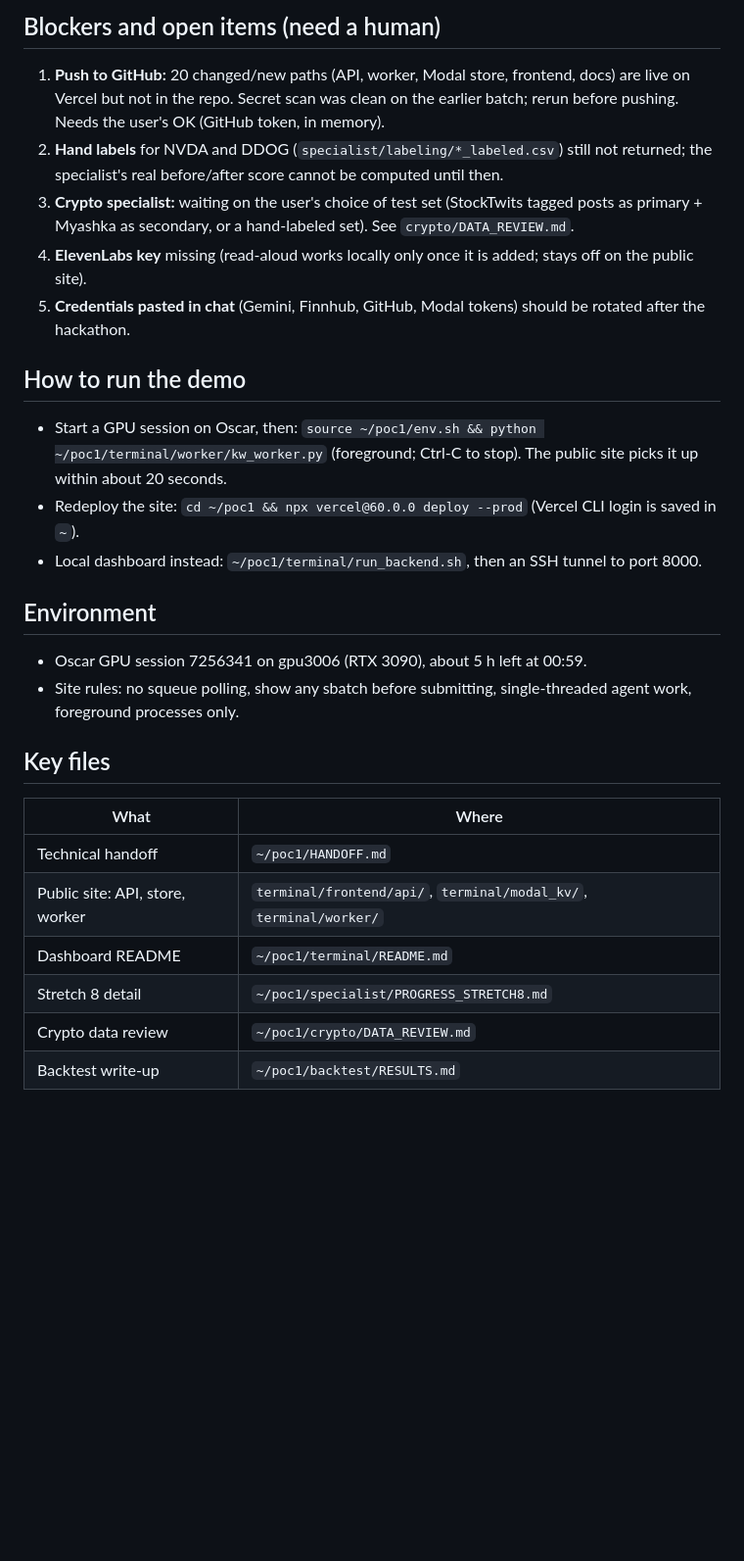
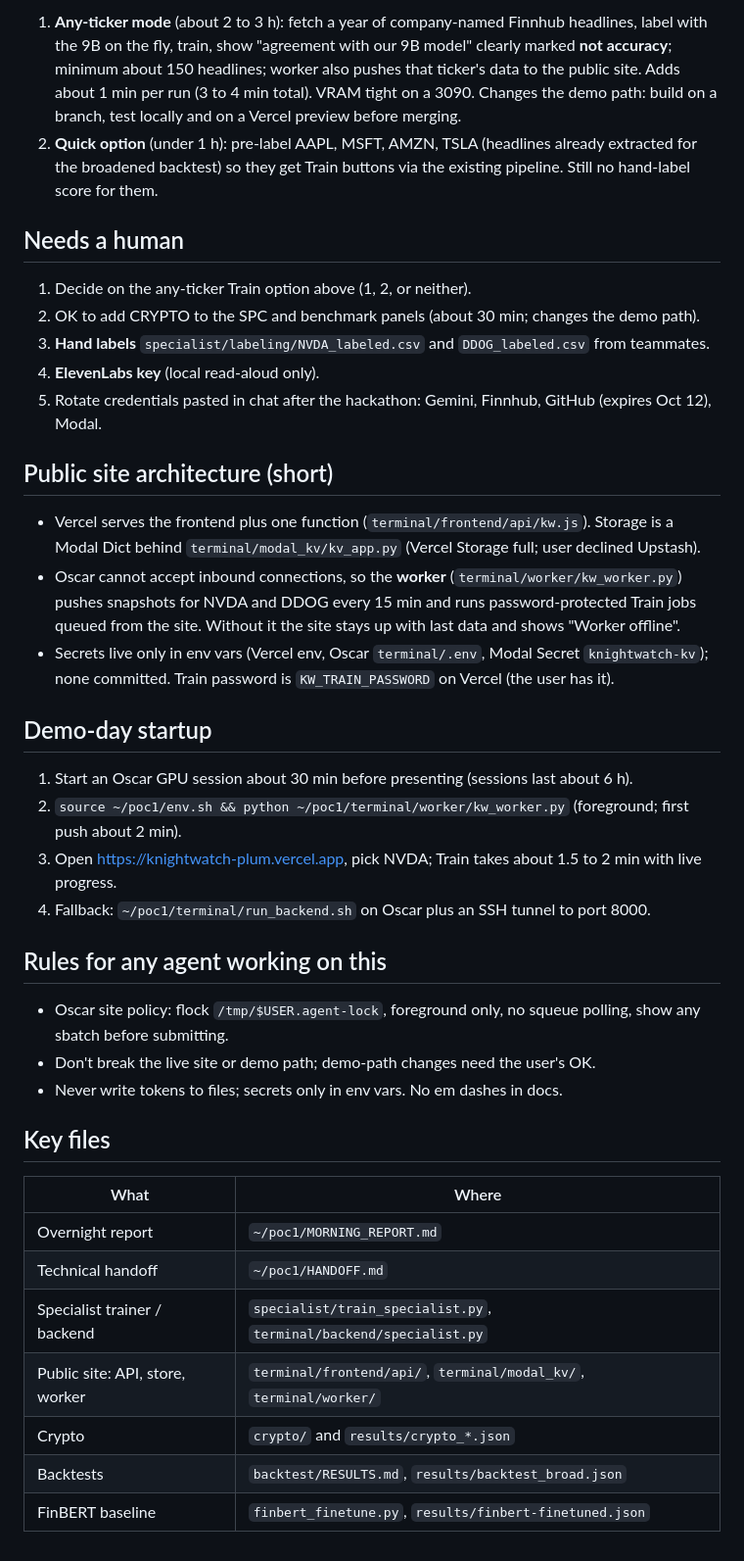
Before and after one commit to brubru6707/knight-daddy, a Markdown page: PROGRESS.md, the part around one of its changes. Shown at 98% size. Drawn GitHub-style; blank space fills up the shorter version.

```diff
--- a/PROGRESS.md
+++ b/PROGRESS.md
@@ -54,34 +43,50 @@ and we used it to show news sentiment lags price. Never claim it makes money.
 
-## Blockers and open items (need a human)
+1. **Any-ticker mode** (about 2 to 3 h): fetch a year of company-named Finnhub headlines, label with the 9B on the fly,
+   train, show "agreement with our 9B model" clearly marked **not accuracy**; minimum about 150 headlines; worker also
+   pushes that ticker's data to the public site. Adds about 1 min per run (3 to 4 min total). VRAM tight on a 3090.
+   Changes the demo path: build on a branch, test locally and on a Vercel preview before merging.
+2. **Quick option** (under 1 h): pre-label AAPL, MSFT, AMZN, TSLA (headlines already extracted for the broadened
+   backtest) so they get Train buttons via the existing pipeline. Still no hand-label score for them.
 
-1. **Push to GitHub:** 20 changed/new paths (API, worker, Modal store, frontend, docs) are live on Vercel but not in the
-   repo. Secret scan was clean on the earlier batch; rerun before pushing. Needs the user's OK (GitHub token, in memory).
-2. **Hand labels** for NVDA and DDOG (`specialist/labeling/*_labeled.csv`) still not returned; the specialist's real
-   before/after score cannot be computed until then.
-3. **Crypto specialist:** waiting on the user's choice of test set (StockTwits tagged posts as primary + Myashka as
-   secondary, or a hand-labeled set). See `crypto/DATA_REVIEW.md`.
-4. **ElevenLabs key** missing (read-aloud works locally only once it is added; stays off on the public site).
-5. **Credentials pasted in chat** (Gemini, Finnhub, GitHub, Modal tokens) should be rotated after the hackathon.
+## Needs a human
 
-## How to run the demo
+1. Decide on the any-ticker Train option above (1, 2, or neither).
+2. OK to add CRYPTO to the SPC and benchmark panels (about 30 min; changes the demo path).
+3. **Hand labels** `specialist/labeling/NVDA_labeled.csv` and `DDOG_labeled.csv` from teammates.
+4. **ElevenLabs key** (local read-aloud only).
+5. Rotate credentials pasted in chat after the hackathon: Gemini, Finnhub, GitHub (expires Oct 12), Modal.
 
-- Start a GPU session on Oscar, then: `source ~/poc1/env.sh && python ~/poc1/terminal/worker/kw_worker.py`
-  (foreground; Ctrl-C to stop). The public site picks it up within about 20 seconds.
-- Redeploy the site: `cd ~/poc1 && npx vercel@60.0.0 deploy --prod` (Vercel CLI login is saved in `~`).
-- Local dashboard instead: `~/poc1/terminal/run_backend.sh`, then an SSH tunnel to port 8000.
+## Public site architecture (short)
 
-## Environment
+- Vercel serves the frontend plus one function (`terminal/frontend/api/kw.js`). Storage is a Modal Dict behind
+  `terminal/modal_kv/kv_app.py` (Vercel Storage full; user declined Upstash).
+- Oscar cannot accept inbound connections, so the **worker** (`terminal/worker/kw_worker.py`) pushes snapshots for NVDA
+  and DDOG every 15 min and runs password-protected Train jobs queued from the site. Without it the site stays up with
+  last data and shows "Worker offline".
+- Secrets live only in env vars (Vercel env, Oscar `terminal/.env`, Modal Secret `knightwatch-kv`); none committed.
+  Train password is `KW_TRAIN_PASSWORD` on Vercel (the user has it).
 
-- Oscar GPU session 7256341 on gpu3006 (RTX 3090), about 5 h left at 00:59.
-- Site rules: no squeue polling, show any sbatch before submitting, single-threaded agent work, foreground processes only.
+## Demo-day startup
+
+1. Start an Oscar GPU session about 30 min before presenting (sessions last about 6 h).
+2. `source ~/poc1/env.sh && python ~/poc1/terminal/worker/kw_worker.py` (foreground; first push about 2 min).
+3. Open https://knightwatch-plum.vercel.app, pick NVDA; Train takes about 1.5 to 2 min with live progress.
+4. Fallback: `~/poc1/terminal/run_backend.sh` on Oscar plus an SSH tunnel to port 8000.
+
+## Rules for any agent working on this
+
+- Oscar site policy: flock `/tmp/$USER.agent-lock`, foreground only, no squeue polling, show any sbatch before submitting.
+- Don't break the live site or demo path; demo-path changes need the user's OK.
+- Never write tokens to files; secrets only in env vars. No em dashes in docs.
 
 ## Key files
 
 | What | Where |
 |---|---|
+| Overnight report | `~/poc1/MORNING_REPORT.md` |
 | Technical handoff | `~/poc1/HANDOFF.md` |
+| Specialist trainer / backend | `specialist/train_specialist.py`, `terminal/backend/specialist.py` |
 | Public site: API, store, worker | `terminal/frontend/api/`, `terminal/modal_kv/`, `terminal/worker/` |
-| Dashboard README | `~/poc1/terminal/README.md` |
-| Stretch 8 detail | `~/poc1/specialist/PROGRESS_STRETCH8.md` |
-| Crypto data review | `~/poc1/crypto/DATA_REVIEW.md` |
-| Backtest write-up | `~/poc1/backtest/RESULTS.md` |
+| Crypto | `crypto/` and `results/crypto_*.json` |
+| Backtests | `backtest/RESULTS.md`, `results/backtest_broad.json` |
+| FinBERT baseline | `finbert_finetune.py`, `results/finbert-finetuned.json` |
```
Also changed, not shown: other parts of PROGRESS.md (+25 -36 lines).
